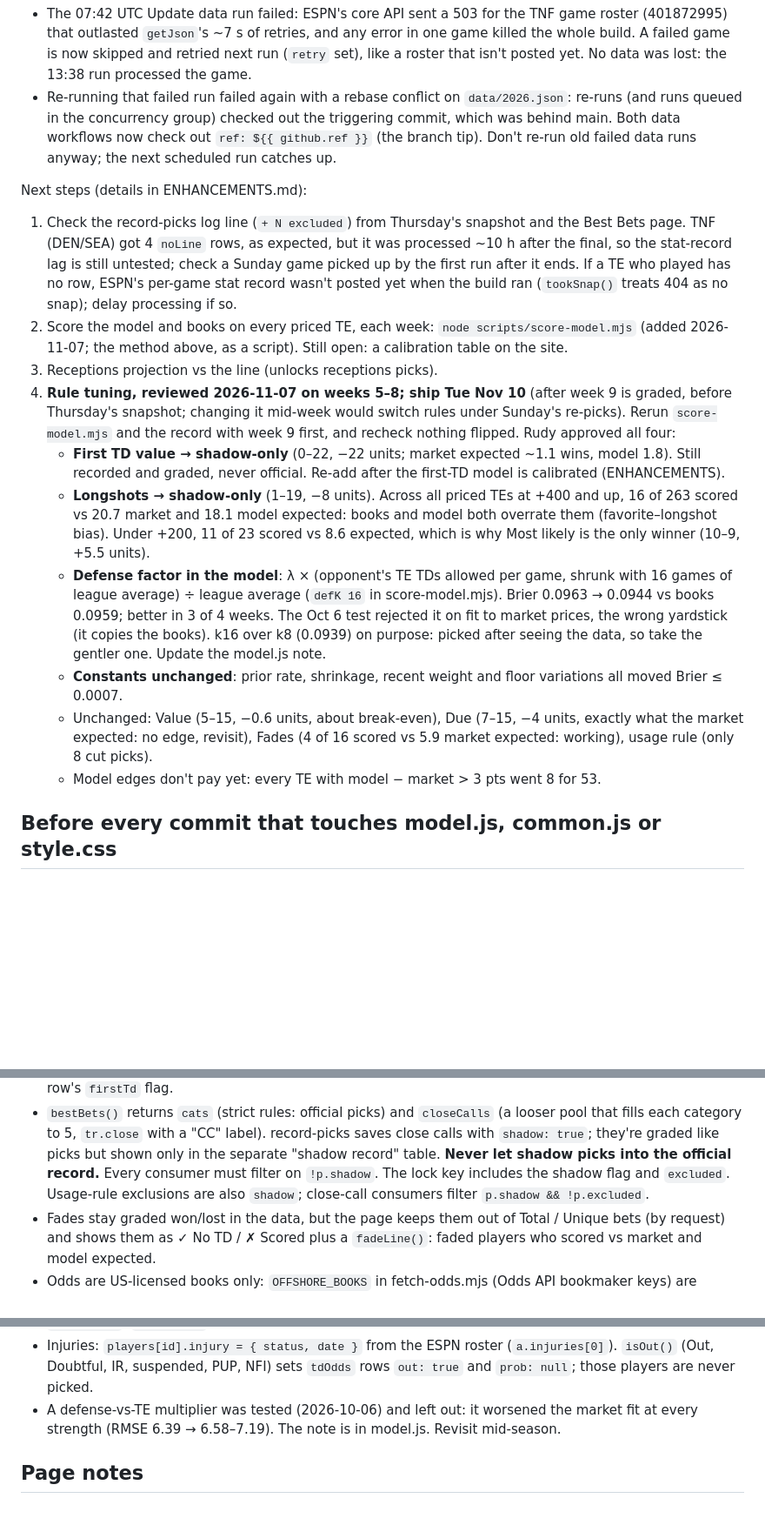
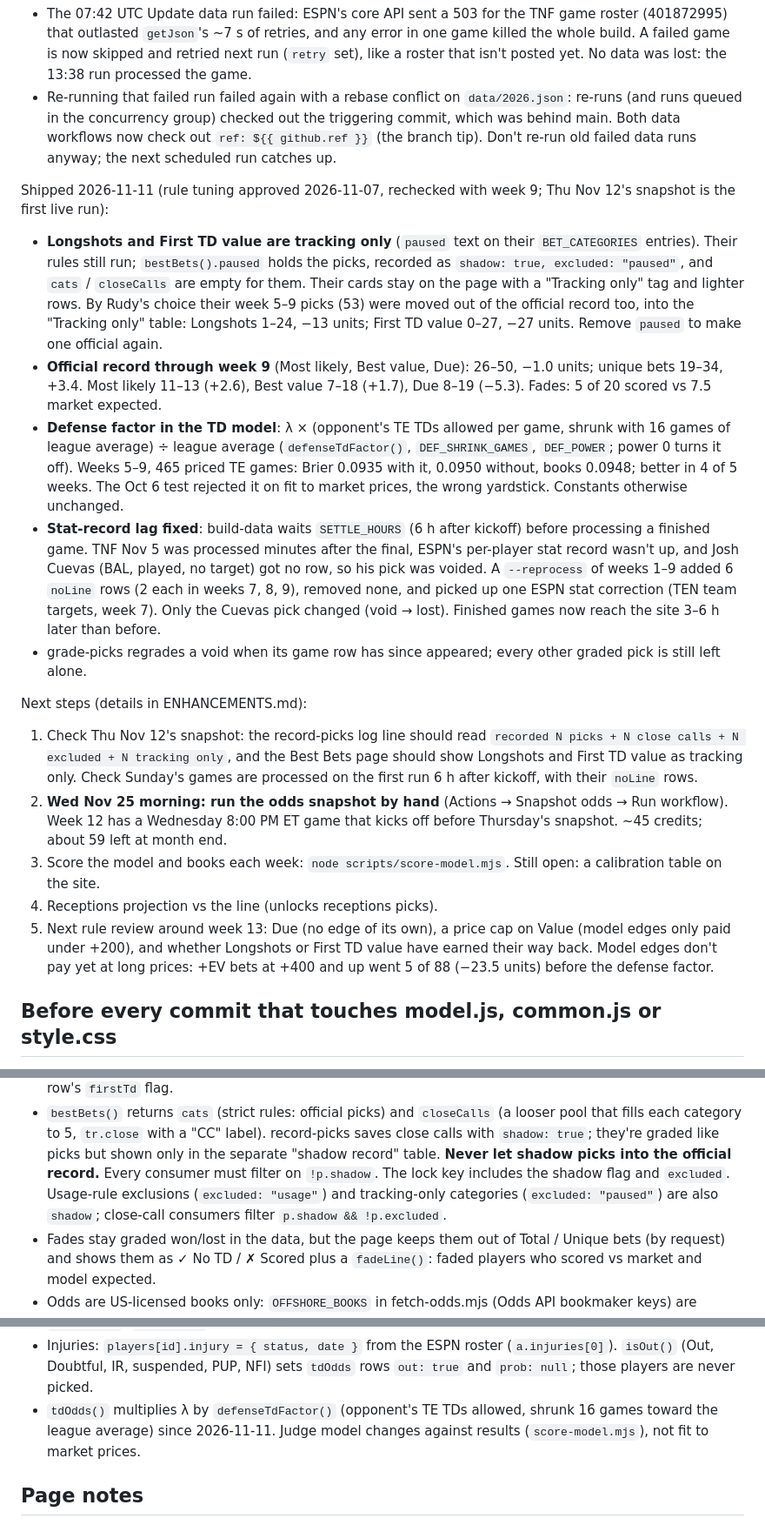
Before and after one commit to mattrudy13/te-tracker, a Markdown page: CLAUDE.md, 3 parts joined by grey strips. Shown at 87% size. GitHub-like rendering; blank space fills up the shorter version.

```diff
--- a/CLAUDE.md
+++ b/CLAUDE.md
@@ -51,30 +51,37 @@ Fixed 2026-10-16 (pushed, `7e4a967` + `35cc8d2`; a manual Update data run passed
   check out `ref: ${{ github.ref }}` (the branch tip). Don't re-run old failed data runs anyway; the next
   scheduled run catches up.
 
+Shipped 2026-11-11 (rule tuning approved 2026-11-07, rechecked with week 9; Thu Nov 12's snapshot is the first
+live run):
+- **Longshots and First TD value are tracking only** (`paused` text on their `BET_CATEGORIES` entries). Their rules
+  still run; `bestBets().paused` holds the picks, recorded as `shadow: true, excluded: "paused"`, and `cats` /
+  `closeCalls` are empty for them. Their cards stay on the page with a "Tracking only" tag and lighter rows. By
+  Rudy's choice their week 5–9 picks (53) were moved out of the official record too, into the "Tracking only"
+  table: Longshots 1–24, −13 units; First TD value 0–27, −27 units. Remove `paused` to make one official again.
+- **Official record through week 9** (Most likely, Best value, Due): 26–50, −1.0 units; unique bets 19–34, +3.4.
+  Most likely 11–13 (+2.6), Best value 7–18 (+1.7), Due 8–19 (−5.3). Fades: 5 of 20 scored vs 7.5 market expected.
+- **Defense factor in the TD model**: λ × (opponent's TE TDs allowed per game, shrunk with 16 games of league
+  average) ÷ league average (`defenseTdFactor()`, `DEF_SHRINK_GAMES`, `DEF_POWER`; power 0 turns it off). Weeks 5–9,
+  465 priced TE games: Brier 0.0935 with it, 0.0950 without, books 0.0948; better in 4 of 5 weeks. The Oct 6 test
+  rejected it on fit to market prices, the wrong yardstick. Constants otherwise unchanged.
+- **Stat-record lag fixed**: build-data waits `SETTLE_HOURS` (6 h after kickoff) before processing a finished game.
+  TNF Nov 5 was processed minutes after the final, ESPN's per-player stat record wasn't up, and Josh Cuevas (BAL,
+  played, no target) got no row, so his pick was voided. A `--reprocess` of weeks 1–9 added 6 `noLine` rows (2 each
+  in weeks 7, 8, 9), removed none, and picked up one ESPN stat correction (TEN team targets, week 7). Only the
+  Cuevas pick changed (void → lost). Finished games now reach the site 3–6 h later than before.
+- grade-picks regrades a void when its game row has since appeared; every other graded pick is still left alone.
+
 Next steps (details in ENHANCEMENTS.md):
-1. Check the record-picks log line (`+ N excluded`) from Thursday's snapshot and the Best Bets page. TNF (DEN/SEA)
-   got 4 `noLine` rows, as expected, but it was processed ~10 h after the final, so the stat-record lag is
-   still untested; check a Sunday game picked up by the first run after it ends. If a TE who played has no row, ESPN's per-game stat record wasn't
-   posted yet when the build ran (`tookSnap()` treats 404 as no snap); delay processing if so.
-2. Score the model and books on every priced TE, each week: `node scripts/score-model.mjs` (added 2026-11-07;
-   the method above, as a script). Still open: a calibration table on the site.
-3. Receptions projection vs the line (unlocks receptions picks).
-4. **Rule tuning, reviewed 2026-11-07 on weeks 5–8; ship Tue Nov 10** (after week 9 is graded, before Thursday's
-   snapshot; changing it mid-week would switch rules under Sunday's re-picks). Rerun `score-model.mjs` and the
-   record with week 9 first, and recheck nothing flipped. Rudy approved all four:
-   - **First TD value → shadow-only** (0–22, −22 units; market expected ~1.1 wins, model 1.8). Still recorded and
-     graded, never official. Re-add after the first-TD model is calibrated (ENHANCEMENTS).
-   - **Longshots → shadow-only** (1–19, −8 units). Across all priced TEs at +400 and up, 16 of 263 scored vs 20.7
-     market and 18.1 model expected: books and model both overrate them (favorite–longshot bias). Under +200,
-     11 of 23 scored vs 8.6 expected, which is why Most likely is the only winner (10–9, +5.5 units).
-   - **Defense factor in the model**: λ × (opponent's TE TDs allowed per game, shrunk with 16 games of league
-     average) ÷ league average (`defK 16` in score-model.mjs). Brier 0.0963 → 0.0944 vs books 0.0959; better in
-     3 of 4 weeks. The Oct 6 test rejected it on fit to market prices, the wrong yardstick (it copies the books).
-     k16 over k8 (0.0939) on purpose: picked after seeing the data, so take the gentler one. Update the model.js note.
-   - **Constants unchanged**: prior rate, shrinkage, recent weight and floor variations all moved Brier ≤ 0.0007.
-   - Unchanged: Value (5–15, −0.6 units, about break-even), Due (7–15, −4 units, exactly what the market expected:
-     no edge, revisit), Fades (4 of 16 scored vs 5.9 market expected: working), usage rule (only 8 cut picks).
-   - Model edges don't pay yet: every TE with model − market > 3 pts went 8 for 53.
+1. Check Thu Nov 12's snapshot: the record-picks log line should read `recorded N picks + N close calls +
+   N excluded + N tracking only`, and the Best Bets page should show Longshots and First TD value as tracking only.
+   Check Sunday's games are processed on the first run 6 h after kickoff, with their `noLine` rows.
+2. **Wed Nov 25 morning: run the odds snapshot by hand** (Actions → Snapshot odds → Run workflow). Week 12 has a
+   Wednesday 8:00 PM ET game that kicks off before Thursday's snapshot. ~45 credits; about 59 left at month end.
+3. Score the model and books each week: `node scripts/score-model.mjs`. Still open: a calibration table on the site.
+4. Receptions projection vs the line (unlocks receptions picks).
+5. Next rule review around week 13: Due (no edge of its own), a price cap on Value (model edges only paid under
+   +200), and whether Longshots or First TD value have earned their way back.
+   Model edges don't pay yet at long prices: +EV bets at +400 and up went 5 of 88 (−23.5 units) before the defense factor.
 
 ## Before every commit that touches model.js, common.js or style.css
 
@@ -130,7 +137,8 @@ Run `node scripts/stamp-assets.mjs`. It rewrites the `?v=<hash>` stamps in every
   category to 5, `tr.close` with a "CC" label). record-picks saves close calls with `shadow: true`; they're
   graded like picks but shown only in the separate "shadow record" table. **Never let shadow picks into the
   official record.** Every consumer must filter on `!p.shadow`. The lock key includes the shadow flag and
-  `excluded`. Usage-rule exclusions are also `shadow`; close-call consumers filter `p.shadow && !p.excluded`.
+  `excluded`. Usage-rule exclusions (`excluded: "usage"`) and tracking-only categories (`excluded: "paused"`) are
+  also `shadow`; close-call consumers filter `p.shadow && !p.excluded`.
 - Fades stay graded won/lost in the data, but the page keeps them out of Total / Unique bets (by request) and
   shows them as ✓ No TD / ✗ Scored plus a `fadeLine()`: faded players who scored vs market and model expected.
 - Odds are US-licensed books only: `OFFSHORE_BOOKS` in fetch-odds.mjs (Odds API bookmaker keys) are dropped
@@ -145,8 +153,8 @@ Run `node scripts/stamp-assets.mjs`. It rewrites the `?v=<hash>` stamps in every
   `recLineCell()`, `edgeCell()`, `oddsAsOf()` in common.js.
 - Injuries: `players[id].injury = { status, date }` from the ESPN roster (`a.injuries[0]`). `isOut()` (Out,
   Doubtful, IR, suspended, PUP, NFI) sets `tdOdds` rows `out: true` and `prob: null`; those players are never picked.
-- A defense-vs-TE multiplier was tested (2026-10-06) and left out: it worsened the market fit at every
-  strength (RMSE 6.39 → 6.58–7.19). The note is in model.js. Revisit mid-season.
+- `tdOdds()` multiplies λ by `defenseTdFactor()` (opponent's TE TDs allowed, shrunk 16 games toward the league
+  average) since 2026-11-11. Judge model changes against results (`score-model.mjs`), not fit to market prices.
 
 ## Page notes
 
```
Also changed, not shown: other parts of CLAUDE.md (+2 -1 lines), ENHANCEMENTS.md (+40 -7 lines), README.md (+13 -6 lines).
